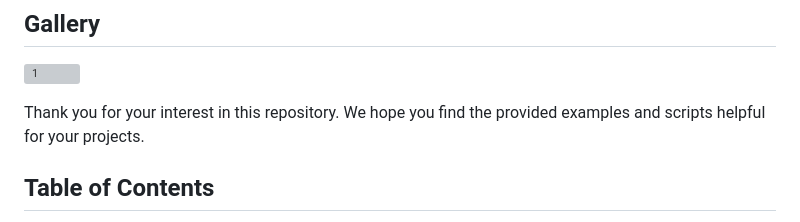
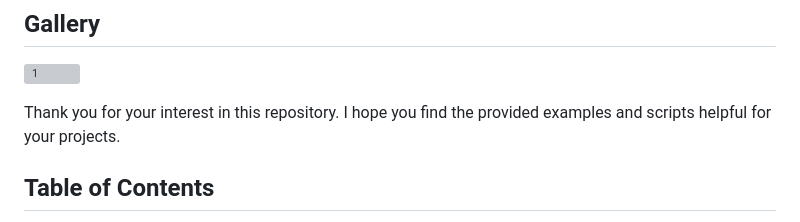
Before and after one commit to jaimit25/DesignPatterns, a Markdown page: README.md, the part around the change. Drawn GitHub-style; grey boxes are pictures that could not be loaded.

Commit message:
__ | Sun Jun 25 21:04:52 IST 2023

```diff
--- a/README.md
+++ b/README.md
@@ -61,7 +61,7 @@ Contributions to this repository are welcome! If you have any improvements, bug
 ![1](https://github.com/jaimit25/DesignPatterns/assets/68295105/2b2b14aa-2a9b-4dfc-8668-2bc01bd31aef)
 
 
-Thank you for your interest in this repository. We hope you find the provided examples and scripts helpful for your projects.
+Thank you for your interest in this repository. I hope you find the provided examples and scripts helpful for your projects.
 
 
 
```
